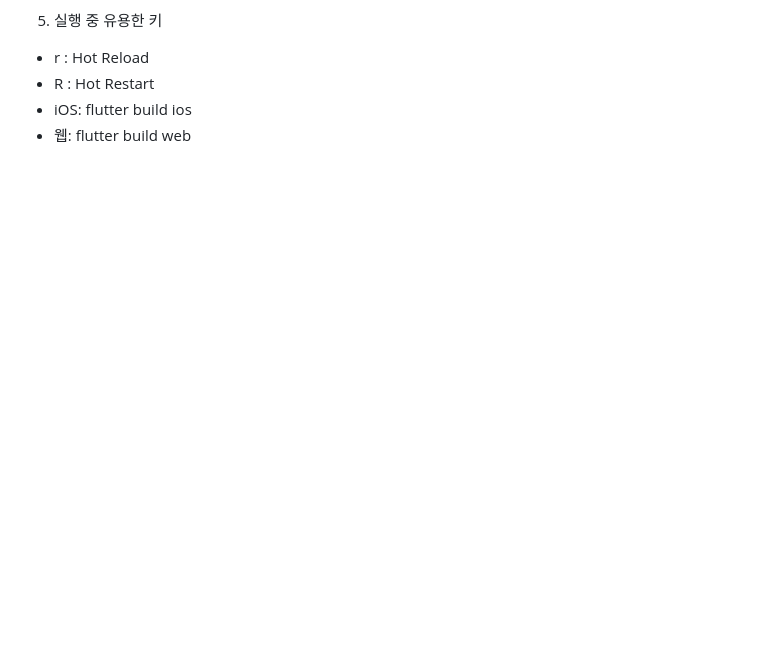
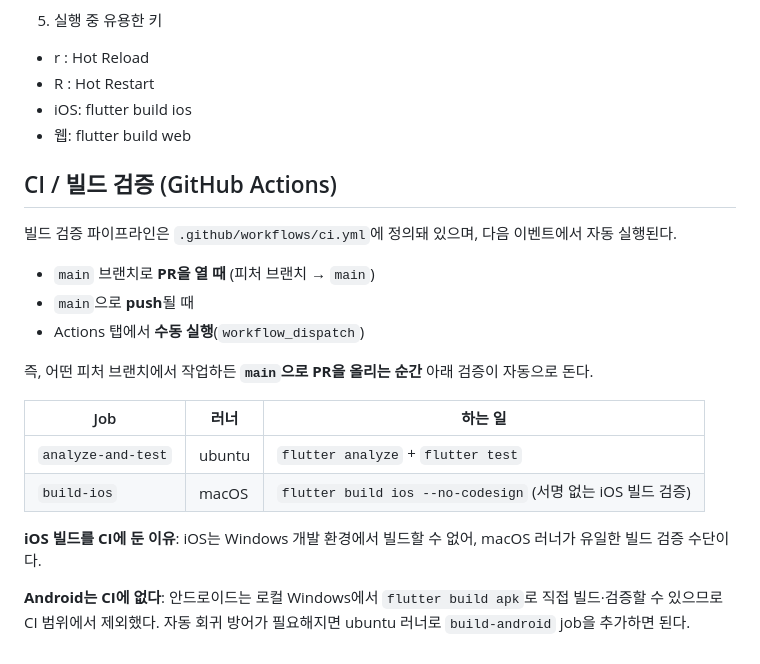
Before and after one commit to HappyMarmot123/EDMM-flutter, a Markdown page: README.md, the part around the change. Drawn GitHub-style; blank space fills up the shorter version.

Commit message:
Document CI build verification in README
Explains that CI (analyze/test + iOS build) runs on PR to main, and why
Android is verified locally instead of in CI.

Co-Authored-By: Claude Fable 5 <noreply@anthropic.com>
Claude-Session: https://claude.ai/code/session_01DREwZmA42YgY5Q7kwwSGcg

```diff
--- a/README.md
+++ b/README.md
@@ -47,3 +47,22 @@ samples, guidance on mobile development, and a full API reference.
   - R : Hot Restart
   - iOS: flutter build ios
   - 웹: flutter build web
+
+## CI / 빌드 검증 (GitHub Actions)
+
+빌드 검증 파이프라인은 `.github/workflows/ci.yml`에 정의돼 있으며, 다음 이벤트에서 자동 실행된다.
+
+- `main` 브랜치로 **PR을 열 때** (피처 브랜치 → `main`)
+- `main`으로 **push**될 때
+- Actions 탭에서 **수동 실행**(`workflow_dispatch`)
+
+즉, 어떤 피처 브랜치에서 작업하든 **`main`으로 PR을 올리는 순간** 아래 검증이 자동으로 돈다.
+
+| Job | 러너 | 하는 일 |
+|---|---|---|
+| `analyze-and-test` | ubuntu | `flutter analyze` + `flutter test` |
+| `build-ios` | macOS | `flutter build ios --no-codesign` (서명 없는 iOS 빌드 검증) |
+
+**iOS 빌드를 CI에 둔 이유**: iOS는 Windows 개발 환경에서 빌드할 수 없어, macOS 러너가 유일한 빌드 검증 수단이다.
+
+**Android는 CI에 없다**: 안드로이드는 로컬 Windows에서 `flutter build apk`로 직접 빌드·검증할 수 있으므로 CI 범위에서 제외했다. 자동 회귀 방어가 필요해지면 ubuntu 러너로 `build-android` job을 추가하면 된다.
```
